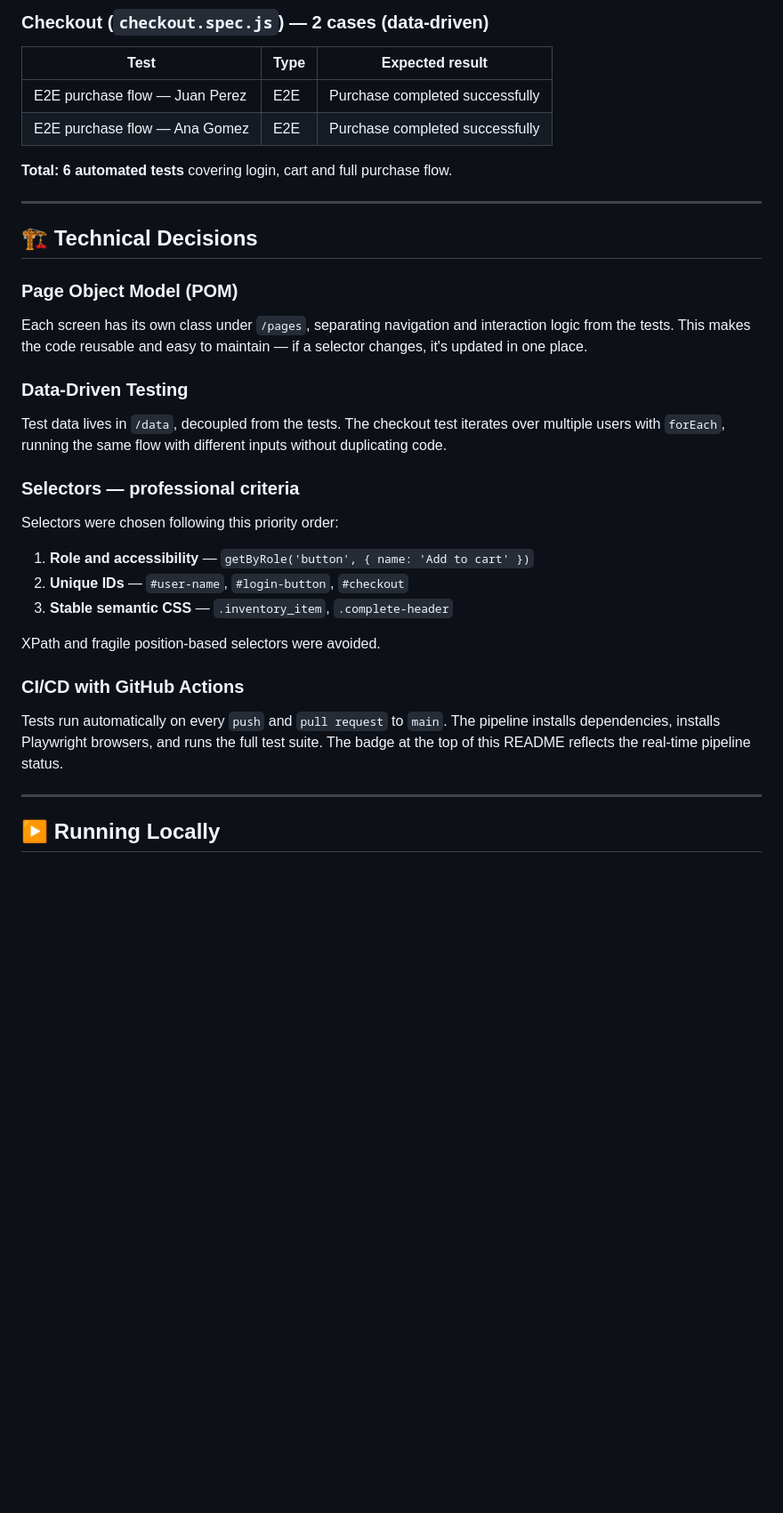
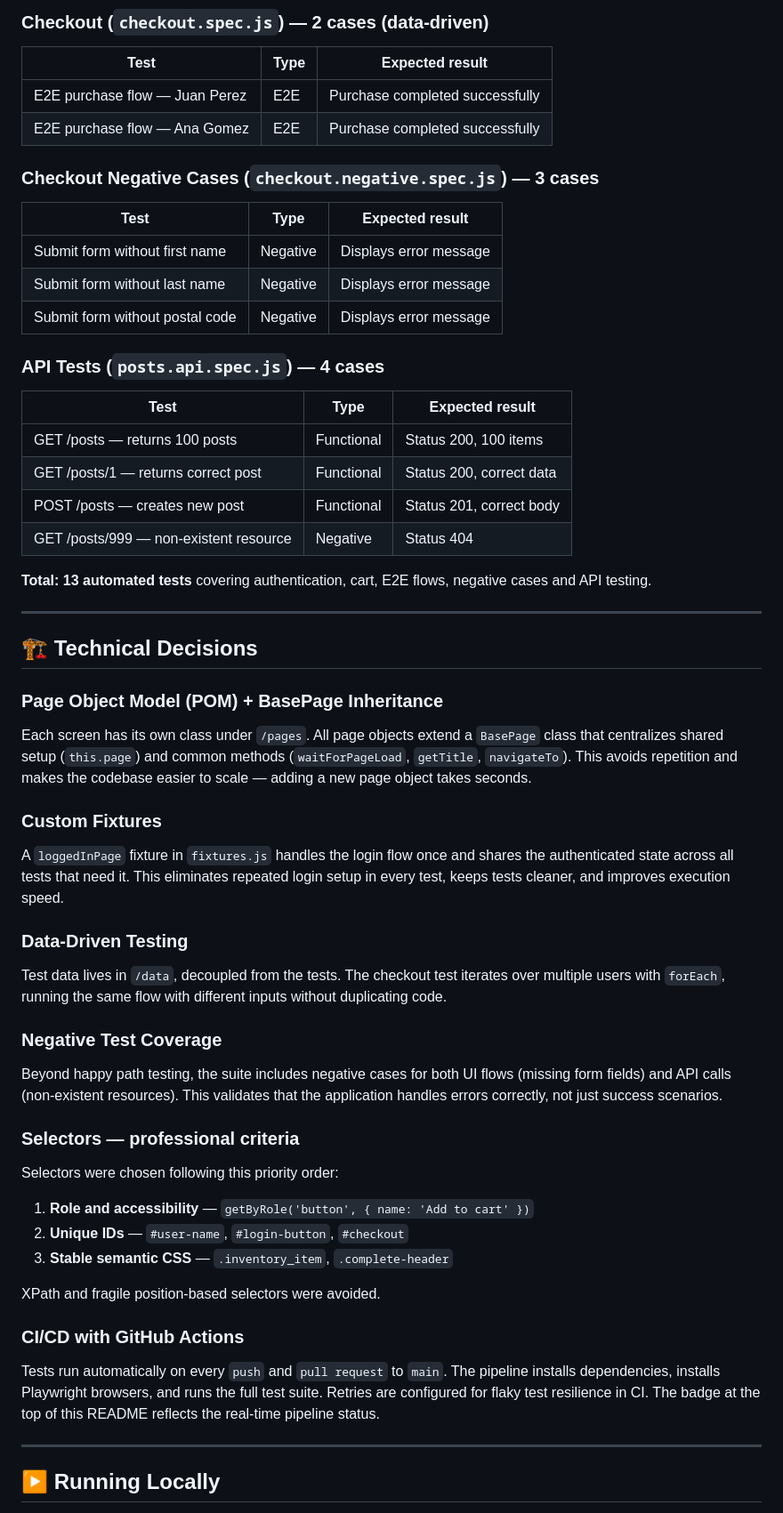
Before and after one commit to onlihernan/qa-automation-playwright-portfolio, a Markdown page: README.md, the part around one of its changes. Shown at 89% size. Rendered like a GitHub page; blank space fills up the shorter version.

Commit message:
Enhance README with new features and test details
Updated README to include BasePage inheritance, custom fixtures, and additional test cases.

```diff
--- a/README.md
+++ b/README.md
@@ -57,17 +62,38 @@ qa-automation-playwright-portfolio/
 | E2E purchase flow — Juan Perez | E2E | Purchase completed successfully |
 | E2E purchase flow — Ana Gomez | E2E | Purchase completed successfully |
 
-**Total: 6 automated tests** covering login, cart and full purchase flow.
+### Checkout Negative Cases (`checkout.negative.spec.js`) — 3 cases
+| Test | Type | Expected result |
+|------|------|-----------------|
+| Submit form without first name | Negative | Displays error message |
+| Submit form without last name | Negative | Displays error message |
+| Submit form without postal code | Negative | Displays error message |
+
+### API Tests (`posts.api.spec.js`) — 4 cases
+| Test | Type | Expected result |
+|------|------|-----------------|
+| GET /posts — returns 100 posts | Functional | Status 200, 100 items |
+| GET /posts/1 — returns correct post | Functional | Status 200, correct data |
+| POST /posts — creates new post | Functional | Status 201, correct body |
+| GET /posts/999 — non-existent resource | Negative | Status 404 |
+
+**Total: 13 automated tests** covering authentication, cart, E2E flows, negative cases and API testing.
 
 ---
 
 ## 🏗️ Technical Decisions
 
-### Page Object Model (POM)
-Each screen has its own class under `/pages`, separating navigation and interaction logic from the tests. This makes the code reusable and easy to maintain — if a selector changes, it's updated in one place.
+### Page Object Model (POM) + BasePage Inheritance
+Each screen has its own class under `/pages`. All page objects extend a `BasePage` class that centralizes shared setup (`this.page`) and common methods (`waitForPageLoad`, `getTitle`, `navigateTo`). This avoids repetition and makes the codebase easier to scale — adding a new page object takes seconds.
+
+### Custom Fixtures
+A `loggedInPage` fixture in `fixtures.js` handles the login flow once and shares the authenticated state across all tests that need it. This eliminates repeated login setup in every test, keeps tests cleaner, and improves execution speed.
 
 ### Data-Driven Testing
 Test data lives in `/data`, decoupled from the tests. The checkout test iterates over multiple users with `forEach`, running the same flow with different inputs without duplicating code.
+
+### Negative Test Coverage
+Beyond happy path testing, the suite includes negative cases for both UI flows (missing form fields) and API calls (non-existent resources). This validates that the application handles errors correctly, not just success scenarios.
 
 ### Selectors — professional criteria
 Selectors were chosen following this priority order:
@@ -78,7 +104,7 @@ Selectors were chosen following this priority order:
 XPath and fragile position-based selectors were avoided.
 
 ### CI/CD with GitHub Actions
-Tests run automatically on every `push` and `pull request` to `main`. The pipeline installs dependencies, installs Playwright browsers, and runs the full test suite. The badge at the top of this README reflects the real-time pipeline status.
+Tests run automatically on every `push` and `pull request` to `main`. The pipeline installs dependencies, installs Playwright browsers, and runs the full test suite. Retries are configured for flaky test resilience in CI. The badge at the top of this README reflects the real-time pipeline status.
 
 ---
 
```
Also changed, not shown: other parts of README.md (+22 -17 lines).
